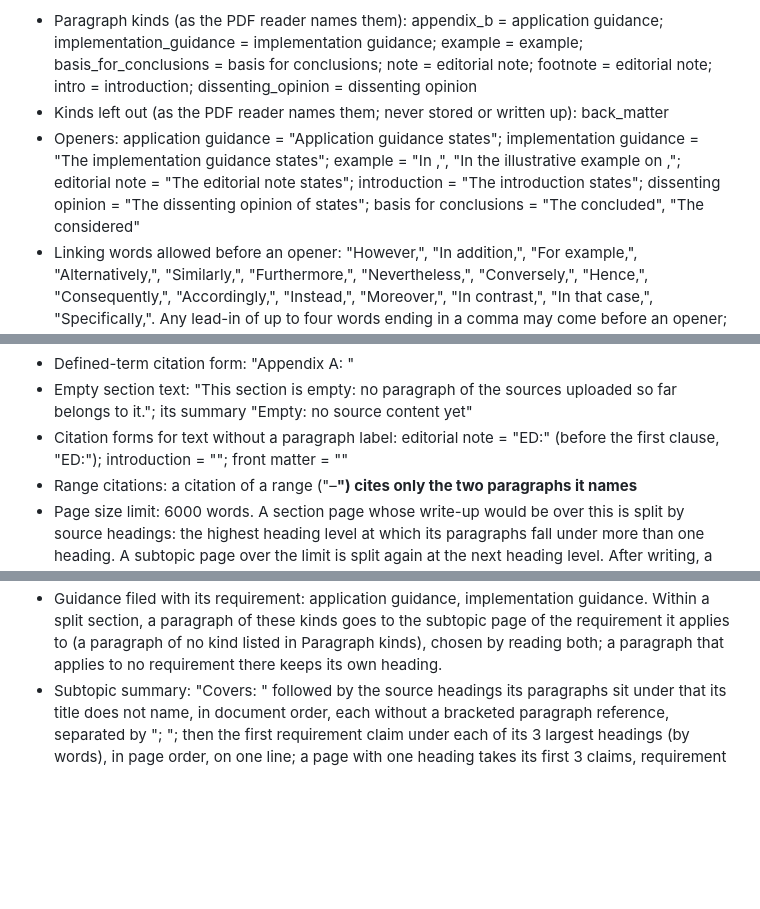
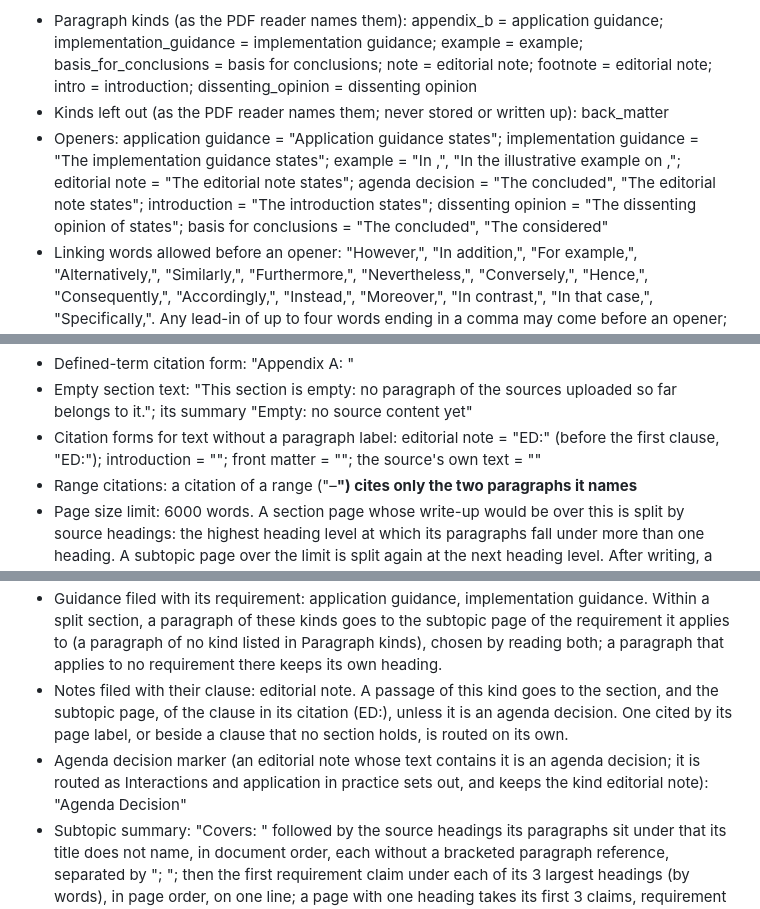
Before and after one commit to henrye1/wiki-rag-workbench, a Markdown page: Wiki/schemas/ifrs9-schema-3.17.md, 3 parts joined by grey strips. Drawn GitHub-style; blank space fills up the shorter version.

```diff
--- a/Wiki/schemas/ifrs9-schema-3.17.md
+++ b/Wiki/schemas/ifrs9-schema-3.17.md
@@ -246,7 +246,7 @@ These rules apply every time the maintainer writes or rewrites page text, whethe
 The engine reads these lists to route the issuer's labelled examples, to split sections into subtopic pages and, after a page is written, to check it as set out in Workflow: Maintain. It reads the words only from here. Every list below is present; a list that is not used says "none". A list that is missing, or whose wording the engine cannot read, is an error in the ingest report and holds the upload for review.
 - Paragraph kinds (as the PDF reader names them): appendix_b = application guidance; implementation_guidance = implementation guidance; example = example; basis_for_conclusions = basis for conclusions; note = editorial note; footnote = editorial note; intro = introduction; dissenting_opinion = dissenting opinion
 - Kinds left out (as the PDF reader names them; never stored or written up): back_matter
-- Openers: application guidance = "Application guidance states"; implementation guidance = "The implementation guidance states"; example = "In <example label>,", "In the illustrative example on <title>,"; editorial note = "The editorial note states"; introduction = "The introduction states"; dissenting opinion = "The dissenting opinion of <member> states"; basis for conclusions = "The <issuer> concluded", "The <issuer> considered"
+- Openers: application guidance = "Application guidance states"; implementation guidance = "The implementation guidance states"; example = "In <example label>,", "In the illustrative example on <title>,"; editorial note = "The editorial note states"; agenda decision = "The <issuing body> concluded", "The editorial note states"; introduction = "The introduction states"; dissenting opinion = "The dissenting opinion of <member> states"; basis for conclusions = "The <issuer> concluded", "The <issuer> considered"
 - Linking words allowed before an opener: "However,", "In addition,", "For example,", "Alternatively,", "Similarly,", "Furthermore,", "Nevertheless,", "Conversely,", "Hence,", "Consequently,", "Accordingly,", "Instead,", "Moreover,", "In contrast,", "In that case,", "Specifically,". Any lead-in of up to four words ending in a comma may come before an opener; the list above gives examples.
 - Lettered part forms: "(a)", "(i)"
 - Condition phrases: "only if", "unless", "except", "subject to", "regardless of", "despite", "notwithstanding"
@@ -260,7 +260,7 @@ The engine reads these lists to route the issuer's labelled examples, to split s
 - Document names (a name, never a clause, where it stands in a citation): "IFRS <n>", "IAS <n>", "IFRIC <n>", "SIC <n>"
 - Defined-term citation form: "Appendix A: <term>"
 - Empty section text: "This section is empty: no paragraph of the sources uploaded so far belongs to it."; its summary "Empty: no source content yet"
-- Citation forms for text without a paragraph label: editorial note = "ED:<clause>" (before the first clause, "ED:<page label>"); introduction = "<page label>"; front matter = "<page label>"
+- Citation forms for text without a paragraph label: editorial note = "ED:<clause>" (before the first clause, "ED:<page label>"); introduction = "<page label>"; front matter = "<page label>"; the source's own text = "<page label>"
 - Range citations: a citation of a range ("<a>–<b>") cites only the two paragraphs it names
 - Page size limit: 6000 words. A section page whose write-up would be over this is split by source headings: the highest heading level at which its paragraphs fall under more than one heading. A subtopic page over the limit is split again at the next heading level. After writing, a sub-page is split again only if it is more than 10% over the limit. A document's title heading is not a heading group for splitting. When a section page that already holds write-ups is split, each write-up moves word for word to the sub-page whose heading is on the heading path of the paragraph it cites; where no sub-page has such a heading, it goes to a sub-page named after that paragraph's nearest heading (e.g. 6.6 Presentation), never after the document's title.
 - Subtopic page minimum: 1500 words. A group under this is joined to the most related group under the same parent heading: first a group it refers to or that refers to it, then the group closest to it in meaning; the group before it on a tie. A join that would take a group over the page size limit goes to the next most related group instead; if every join would go over, the small group stays as its own page.
@@ -268,6 +268,8 @@ The engine reads these lists to route the issuer's labelled examples, to split s
 - Subtopic join: most related
 - Joined subtopic slug: largest heading
 - Guidance filed with its requirement: application guidance, implementation guidance. Within a split section, a paragraph of these kinds goes to the subtopic page of the requirement it applies to (a paragraph of no kind listed in Paragraph kinds), chosen by reading both; a paragraph that applies to no requirement there keeps its own heading.
+- Notes filed with their clause: editorial note. A passage of this kind goes to the section, and the subtopic page, of the clause in its citation (ED:<clause>), unless it is an agenda decision. One cited by its page label, or beside a clause that no section holds, is routed on its own.
+- Agenda decision marker (an editorial note whose text contains it is an agenda decision; it is routed as Interactions and application in practice sets out, and keeps the kind editorial note): "Agenda Decision"
 - Subtopic summary: "Covers: " followed by the source headings its paragraphs sit under that its title does not name, in document order, each without a bracketed paragraph reference, separated by "; "; then the first requirement claim under each of its 3 largest headings (by words), in page order, on one line; a page with one heading takes its first 3 claims, requirement claims first. At most 500 characters, headings first. A page whose own text is only lines that each point to another page holds no claims of its own: it takes the page summary.
 - Page summary: a page that no other summary rule covers, or whose rule gives nothing, has as its summary "Covers: " followed by what the page holds, in page order, separated by "; ": on the page whose claims define the wiki's terms (the page that cites most of the terms cited in the Defined-term citation form), each term it defines; on a source page, the sections it informs (the section pages it links, by their names); on a page whose own text is only lines that each point to another page, each line's own words before its link; on any other page, its own headings, leaving out the heading of lines recorded from other pages. Then its first requirement claims, whole, while they fit. At most 1,000 characters, whole items only, items first. An empty page keeps its empty-page line, and a section index page keeps its index line.
 - Stub forms: [Deleted] · <...> not included in this edition · [These paragraphs refer to amendments ... not included]. A paragraph or lettered part matching a stub form is not written up and not checked. A stub inside the text is read as its own paragraph.
```
Also changed, not shown: other parts of Wiki/schemas/ifrs9-schema-3.17.md (+9 -5 lines).
